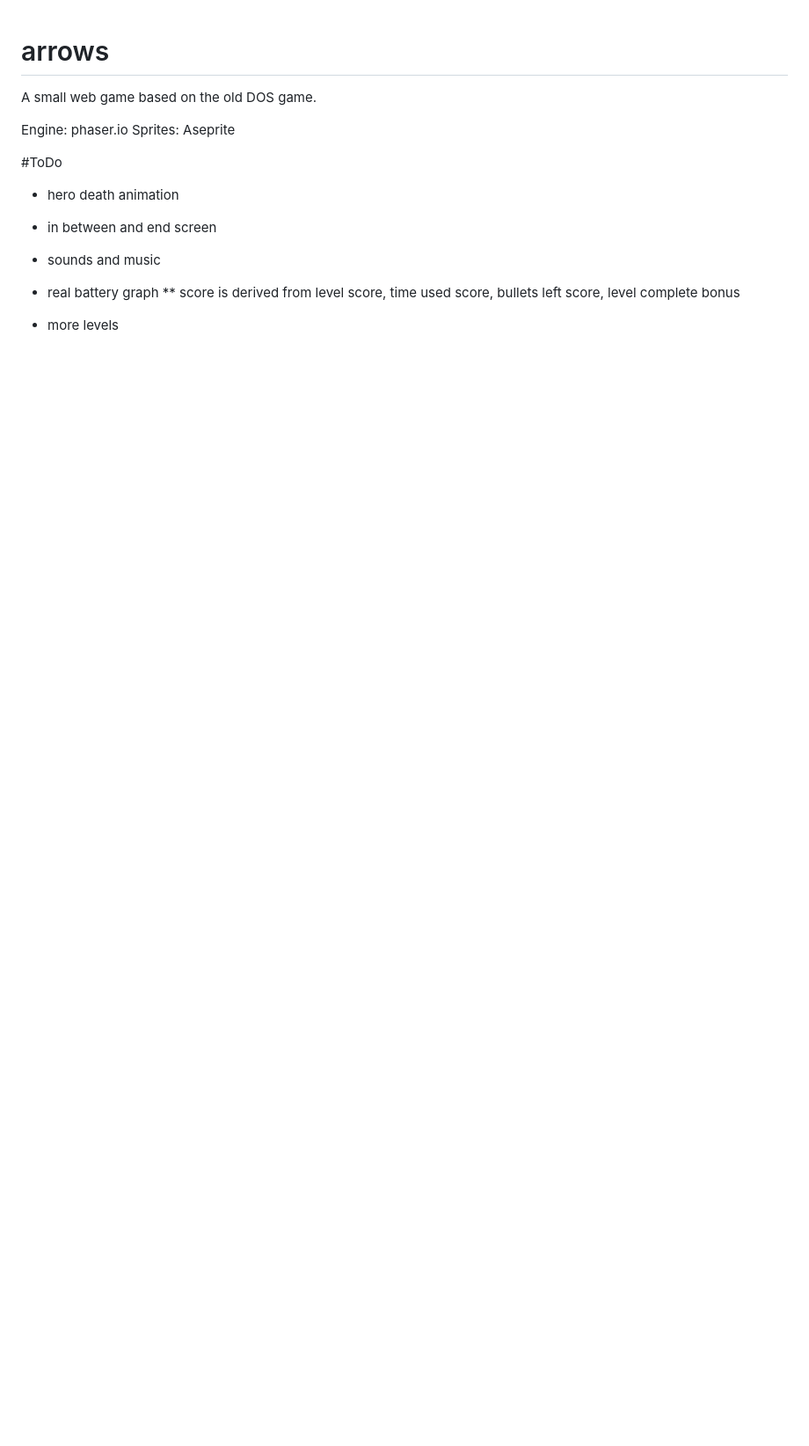
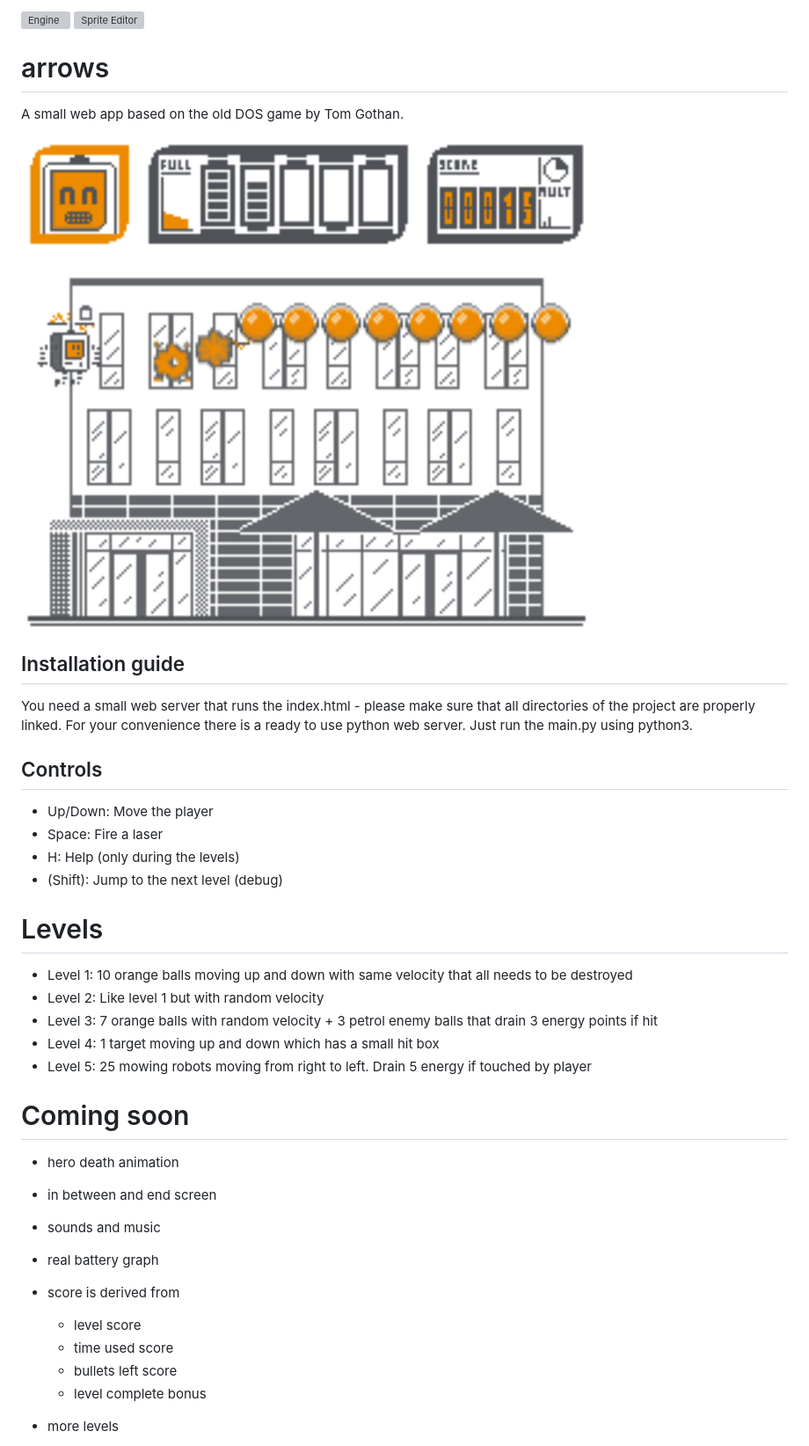
Before and after one commit to phorkyas-tg/arrows, a Markdown page: README.md, the part around the change printed below. Shown: that part at 88% size. Rendered like a GitHub page; pictures changed too: assets/pics/screenshot.png (added); blank space fills up the shorter version; grey boxes are pictures that could not be loaded.

Commit message:
update README.md with screenshot, short installation and control guide, license

```diff
--- a/README.md
+++ b/README.md
@@ -1,14 +1,41 @@
+[![Engine][phaser-image]][phaser-url]
+[![Sprite Editor][aseprite-image]][aseprite-url]
+
 # arrows
-A small web game based on the old DOS game.
+A small web app based on the old DOS game by Tom Gothan.
 
-Engine: phaser.io
-Sprites: Aseprite
+![screenshot](./assets/pics/screenshot.png)
 
-#ToDo
+## Installation guide
+
+You need a small web server that runs the index.html - please make sure that all
+directories of the project are properly linked. For your convenience there is a
+ready to use python web server. Just run the main.py using python3.
+
+## Controls
+
+* Up/Down: Move the player
+* Space: Fire a laser
+* H: Help (only during the levels)
+* (Shift): Jump to the next level (debug)
+
+# Levels
+
+* Level 1: 10 orange balls moving up and down with same velocity that all needs to be destroyed
+* Level 2: Like level 1 but with random velocity
+* Level 3: 7 orange balls with random velocity  + 3 petrol enemy balls that drain 3 energy points if hit
+* Level 4: 1 target moving up and down which has a small hit box
+* Level 5: 25 mowing robots moving from right to left. Drain 5 energy if touched by player
+
+# Coming soon
 * hero death animation
 * in between and end screen
 * sounds and music
 * real battery graph
-** score is derived from level score, time used score, bullets left score, level complete bonus
+* score is derived from
+  * level score
+  * time used score
+  * bullets left score
+  * level complete bonus
 
 * more levels
```
Also changed, not shown: other parts of README.md (+33 -6 lines).
